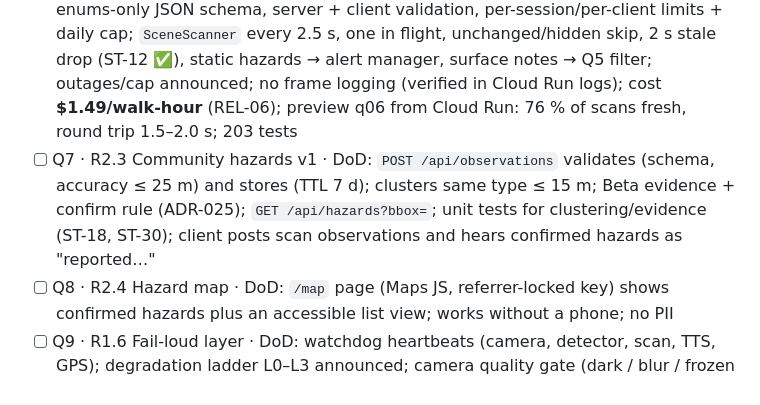
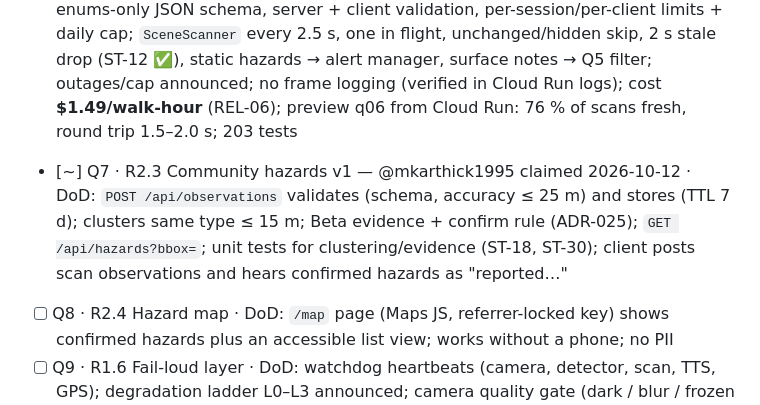
Before and after one commit to mkarthick1995/footprint, a Markdown page: docs/STATUS.md, the part around the change. GitHub-like rendering.

Commit message:
docs(status): claim Q7 community hazards [R2.3]
Co-Authored-By: Claude Opus 5.5 <noreply@anthropic.com>

```diff
--- a/docs/STATUS.md
+++ b/docs/STATUS.md
@@ -35,7 +35,7 @@ Claiming a step: see "How to pick up work" below (ADR-031). Edit only the lines
 - [x] Q4 · R1.8 Face blur + downscale — @chill-guy-1234 2026-10-11 · verified on phone (owner of step confirmed); pure geometry (`privacy.ts`, 15 tests), `FaceBlurrer` (BlazeFace short-range, IMAGE mode, pixelate faces + person head areas, fail closed → null), only sanctioned upload path `getUploadFrame`/`getUploadJpeg` enforced by `uploadGuard.test.ts`, `?debug=blur` view; 77 tests green, build OK; phone test 2026-10-11 (preview `q04`, Android, Brave): face model loads on the live preview ✅; blur 30 ms/call on the phone (12 ms on a PC); head-area backstop covered a person the face model missed (0 faces, 1 head area) ✅; detector 10.6 fps with `?debug=blur` vs 9.6 fps without (94–102 ms/frame, GPU) → blur cost not measurable above noise (≈1 % theoretical at one blur per 2–3 s), ADR-013 fallback not needed. **Follow-ups, not blockers (docs/FOLLOWUPS.md):** formal ST-10 re-check with a clear face and an outdoor test (record in SAFETY §6), small/far faces weak (#10), detector alone borderline vs the Q2 ≥ 10 fps target on this phone (#11) · DoD: on-device face detection blurs faces before any frame leaves the phone; downscale ≤ 640 px; fps impact measured; debug view proves blurred upload frame (ST-10); ADR-013 fallback if too slow (ADR update, never silent) · **owner review 10-12:** person boxes held 1 s (detector gaps had left a mid-distance face unblurred on the Singapore clip), de-duplicated (≤ 10 snapshots/s, IoU merge): 6–16 regions, ~5 ms per blur on desktop; ST-10 ◐
 - [x] Q5 · R1.7 Output safety filter — @chill-guy-1234 2026-10-12 · progress: all DoD items built and unit-tested, PR #25 — `safetyFilter.ts` (all-clear / crossing / signal / identity / injection, obfuscation-aware, refusal-first fallback, 69 tests), `AlertManager.modelText()` (P3 queue: 2-sentence cap, stale drop, preset-aware, P0/P1 preempt; 14 tests), `AlertOutput.sayModelText()` with manager now private + `speakGuard.test.ts`; 128 shared + 17 web tests green, build OK; SAFETY rows SAF-04/SAF-21/PRI-03/SEC-04 + ST-07/08/09 logic updated · DoD: pure filter in `packages/shared` blocking all-clear / crossing / identity phrasing with neutral fallback (ADR-012, SAFETY §5); unit tests incl. prompt-injection strings (ST-07/08/09 logic); every model-derived text passes it before the alert manager — enforced by a single entry point (e.g. `AlertOutput.sayModelText()`, filter always applied, unit-tested) that Q6/Q10 must use; no other path for model text. Parallel with Q4 (independent; both block Q6) · **owner review 10-12:** "There is a step ahead" was blocked as a crossing instruction (a real hazard replaced by "I can't tell you when to cross") → `step` removed from the go/cross verb rule, step commands still blocked at sentence start; +9 tests (137 shared). Known over-blocks (acceptable, tune in Q6): "Chinese restaurant", "children crossing" sign, "sunglasses on display", "Free parking"
 - [x] Q6 · R2.2 Scene scan — @mkarthick1995 2026-10-12 · face-leak audit 4/24 → 1/24 (ST-10 ✅); `POST /api/scan` → Vertex `gemini-3.6-flash`, thinking off (ADR-034: 1.3–1.9 s, 10/10 on labelled frames; 3.8-flash 2.4–18 s; 2.5-flash retires before judging), enums-only JSON schema, server + client validation, per-session/per-client limits + daily cap; `SceneScanner` every 2.5 s, one in flight, unchanged/hidden skip, 2 s stale drop (ST-12 ✅), static hazards → alert manager, surface notes → Q5 filter; outages/cap announced; no frame logging (verified in Cloud Run logs); cost **$1.49/walk-hour** (REL-06); preview q06 from Cloud Run: 76 % of scans fresh, round trip 1.5–2.0 s; 203 tests
-- [ ] Q7 · R2.3 Community hazards v1 · DoD: `POST /api/observations` validates (schema, accuracy ≤ 25 m) and stores (TTL 7 d); clusters same type ≤ 15 m; Beta evidence + confirm rule (ADR-025); `GET /api/hazards?bbox=`; unit tests for clustering/evidence (ST-18, ST-30); client posts scan observations and hears confirmed hazards as "reported…"
+- [~] Q7 · R2.3 Community hazards v1 — @mkarthick1995 claimed 2026-10-12 · DoD: `POST /api/observations` validates (schema, accuracy ≤ 25 m) and stores (TTL 7 d); clusters same type ≤ 15 m; Beta evidence + confirm rule (ADR-025); `GET /api/hazards?bbox=`; unit tests for clustering/evidence (ST-18, ST-30); client posts scan observations and hears confirmed hazards as "reported…"
 - [ ] Q8 · R2.4 Hazard map · DoD: `/map` page (Maps JS, referrer-locked key) shows confirmed hazards plus an accessible list view; works without a phone; no PII
 - [ ] Q9 · R1.6 Fail-loud layer · DoD: watchdog heartbeats (camera, detector, scan, TTS, GPS); degradation ladder L0–L3 announced; camera quality gate (dark / blur / frozen / covered); orientation check; battery/thermal warnings; ST-01/02/03/05/06 pass
 - [ ] Q10 · R1.4 Live Q&A proxy · DoD: `/api/live` WebSocket on Cloud Run ↔ Vertex Live (AUDIO + transcription, compression + resumption); forwards transcript text only; push-to-talk + current blurred frame per question; answers via Q5 → Q3 as P3, preemptible; ST-20, ST-23
```
